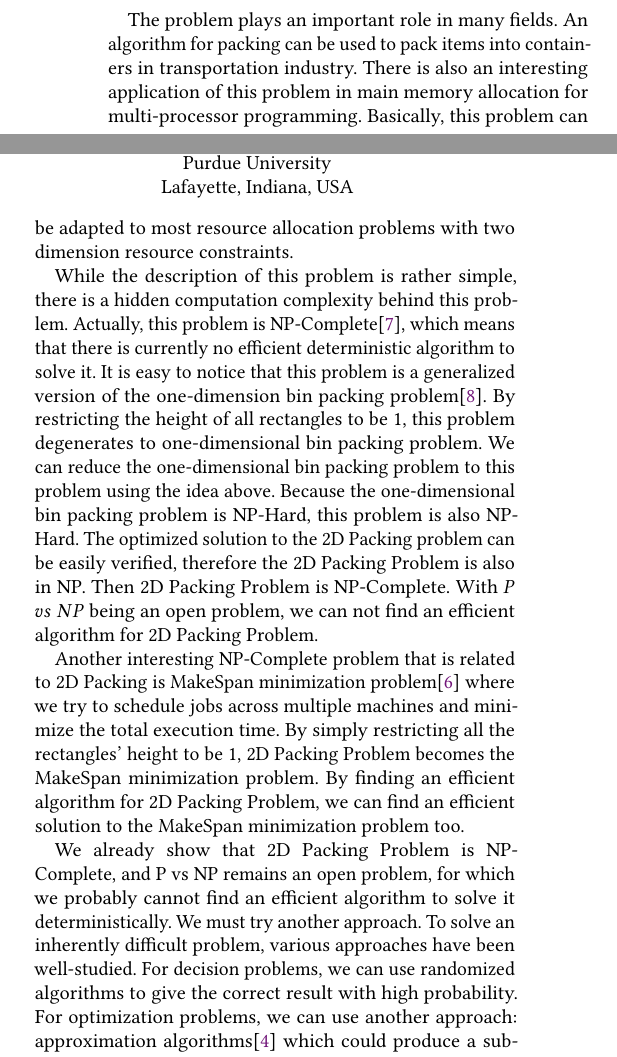
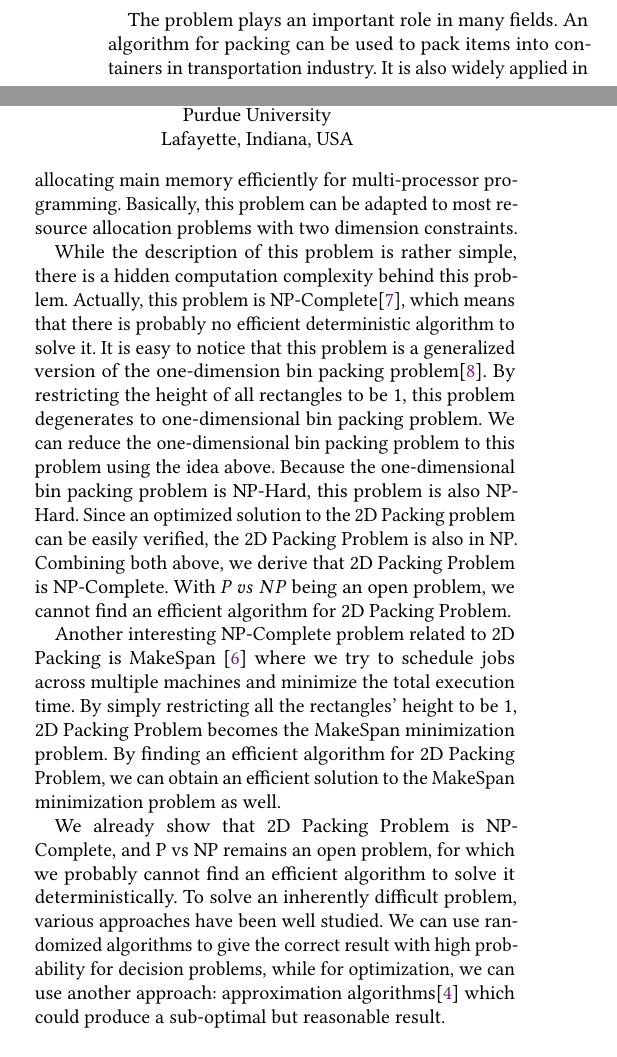
Before and after one commit to Kuigesi/CS584-Paper, a LaTeX paper (paper.tex): two parts of the columns of page 1 of 6, joined at a grey line, cut so that both start at the same text, the shorter picture padded with empty space. Compiled offline with pdfLaTeX.

Commit message:
finished

```diff
--- a/paper.tex
+++ b/paper.tex
@@ -132,7 +132,7 @@
 %% The abstract is a short summary of the work to be presented in the
 %% article.
 \begin{abstract}
-  2D Packing (Strip Packing) problem is a 2-dimensional geometric optimization problem which a collection of rectangles are packed into a unit-width bin while the packing height is minimized. In this paper, we study a series of approximation algorithms for 2D Packing Problem and analyze their performances. First we study two intuitive approximation algorithms designed by Coffman with approximation bounds of 3 and 2.7. We further investigate a more advanced algorithm designed by Steinberg that has an approximation bound of 2. Finally, we share some thoughts and future investigation directions for packing.
+  2D Packing (Strip Packing) problem is a 2-dimensional geometric optimization problem which a collection of rectangles are packed into a unit-width bin while the packing height is minimized. In this paper, we study a series of approximation algorithms for 2D Packing Problem and analyze their performances. First we look into two intuitive approximation algorithms designed by Coffman with approximation bounds of 3 and 2.7. We further investigate a more advanced algorithm designed by Steinberg which attacks the problem by finding proper height that enables efficient packing, yielding an approximation bound of 2. We finally share some thoughts and future investigation directions for packing.
 \end{abstract}
 \keywords{Approximation Algorithm, 2D packing, Strip Packing}
 
@@ -161,10 +161,10 @@
   \caption{2D Packing Problem}
   \label{fig:2dpacking}
 \end{figure}
-The problem plays an important role in many fields. An algorithm for packing can be used to pack items into containers in transportation industry. There is also an interesting application of this problem in main memory allocation for multi-processor programming. Basically, this problem can be adapted to most resource allocation problems with two dimension resource constraints.
-\par While the description of this problem is rather simple, there is a hidden computation complexity behind this problem. Actually, this problem is NP-Complete\cite{hartmanis1982computers}, which means that there is currently no efficient deterministic algorithm to solve it. It is easy to notice that this problem is a generalized version of the one-dimension bin packing problem\cite{johnson1974worst}. By restricting the height of all rectangles to be 1, this problem degenerates to one-dimensional bin packing problem. We can reduce the one-dimensional bin packing problem to this problem using the idea above. Because the one-dimensional bin packing problem is NP-Hard, this problem is also NP-Hard. The optimized solution to the 2D Packing problem can be easily verified, therefore the 2D Packing Problem is also in NP. Then 2D Packing Problem is NP-Complete. With $P$ $vs$ $NP$ being an open problem, we can not find an efficient algorithm for 2D Packing Problem. \par
-Another interesting NP-Complete problem that is related to 2D Packing is MakeSpan minimization problem\cite{graham1966bounds} where we try to schedule jobs across multiple machines and minimize the total execution time. By simply restricting all the rectangles' height to be 1, 2D Packing Problem becomes the MakeSpan minimization problem. By finding an efficient algorithm for 2D Packing Problem, we can find an efficient solution to the MakeSpan minimization problem too. \par
-We already show that 2D Packing Problem is NP-Complete, and P vs NP remains an open problem, for which we probably cannot find an efficient algorithm to solve it deterministically. We must try another approach. To solve an inherently difficult problem, various approaches have been well-studied. For decision problems, we can use randomized algorithms to give the correct result with high probability. For optimization problems, we can use another approach: approximation algorithms\cite{garey1976approximation} which could produce a sub-optimal but reasonable result. \par
+The problem plays an important role in many fields. An algorithm for packing can be used to pack items into containers in transportation industry. It is also widely applied in allocating main memory efficiently for multi-processor programming. Basically, this problem can be adapted to most resource allocation problems with two dimension constraints.
+\par While the description of this problem is rather simple, there is a hidden computation complexity behind this problem. Actually, this problem is NP-Complete\cite{hartmanis1982computers}, which means that there is probably no efficient deterministic algorithm to solve it. It is easy to notice that this problem is a generalized version of the one-dimension bin packing problem\cite{johnson1974worst}. By restricting the height of all rectangles to be 1, this problem degenerates to one-dimensional bin packing problem. We can reduce the one-dimensional bin packing problem to this problem using the idea above. Because the one-dimensional bin packing problem is NP-Hard, this problem is also NP-Hard. Since an optimized solution to the 2D Packing problem can be easily verified, the 2D Packing Problem is also in NP. Combining both above, we derive that 2D Packing Problem is NP-Complete. With $P$ $vs$ $NP$ being an open problem, we cannot find an efficient algorithm for 2D Packing Problem. \par
+Another interesting NP-Complete problem related to 2D Packing is MakeSpan \cite{graham1966bounds} where we try to schedule jobs across multiple machines and minimize the total execution time. By simply restricting all the rectangles' height to be 1, 2D Packing Problem becomes the MakeSpan minimization problem. By finding an efficient algorithm for 2D Packing Problem, we can obtain an efficient solution to the MakeSpan minimization problem as well. \par
+We already show that 2D Packing Problem is NP-Complete, and P vs NP remains an open problem, for which we probably cannot find an efficient algorithm to solve it deterministically. To solve an inherently difficult problem, various approaches have been well studied. We can use randomized algorithms to give the correct result with high probability for decision problems, while for optimization, we can use another approach: approximation algorithms\cite{garey1976approximation} which could produce a sub-optimal but reasonable result. \par
 In this paper, we investigate various approximation algorithms for 2D Packing. In section 2, we briefly study the definition and performance metric for approximation algorithms. In section 3, we introduce two early level-oriented heuristic approximation algorithms\cite{coffman1980performance}. In section 4, we analyze a more advanced approach\cite{steinberg1997strip} which gives a tighter approximation bound. A brief conclusion and future investigation problems are given in section 5.
 \section{Approximation Algorithm}
 For inherently difficult problems like NP-Complete problems, various approaches have been well-studied to efficiently solve them. The most common approach to solve an optimization problem is by utilizing approximation algorithms. Approximation algorithms aim to find an approximate solution to the optimal solution, with which we can solve the target problem efficiently with a tight performance bound.\par
```
Also changed, not shown: paper.tex (2 more changed lines).
